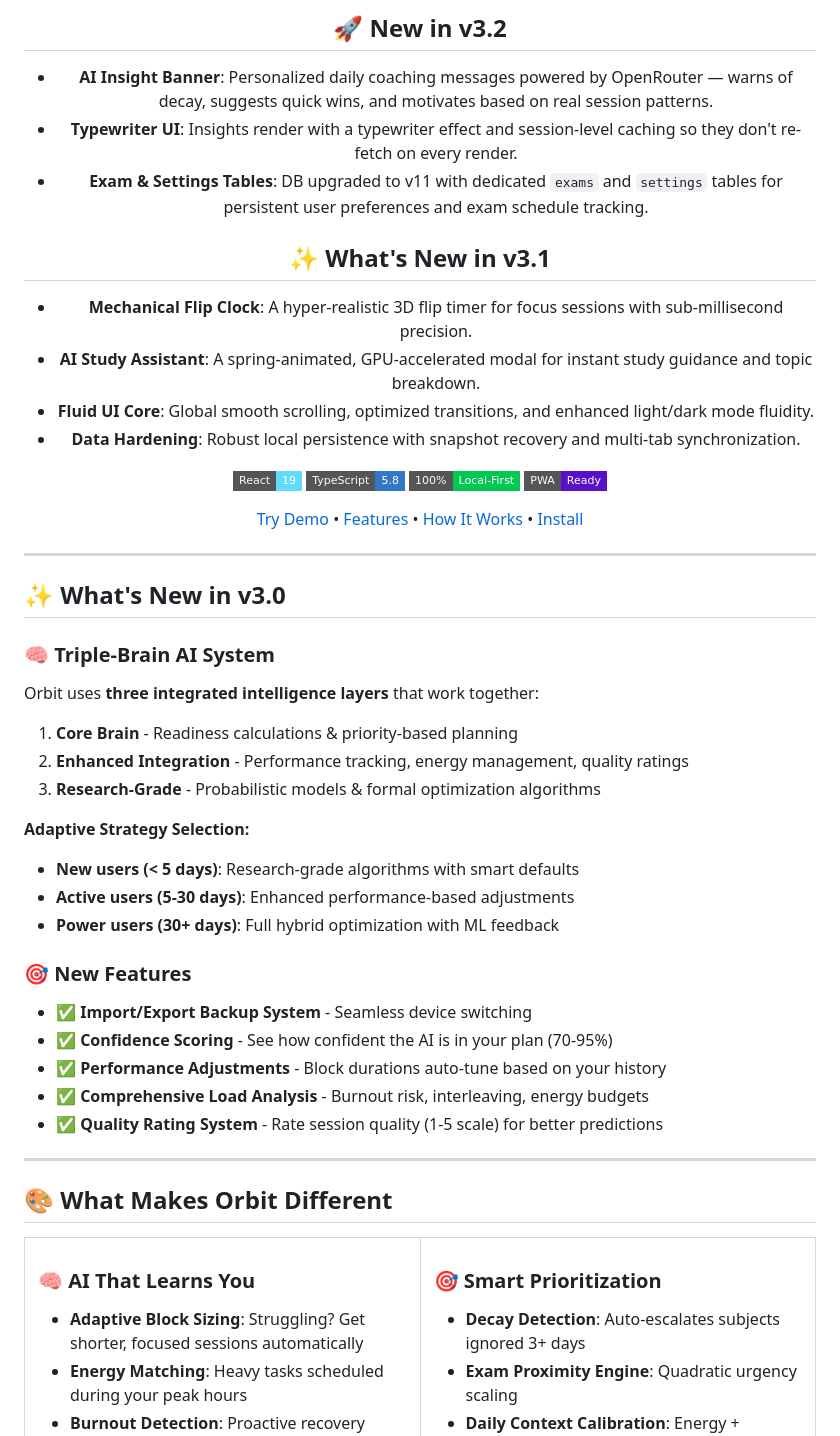
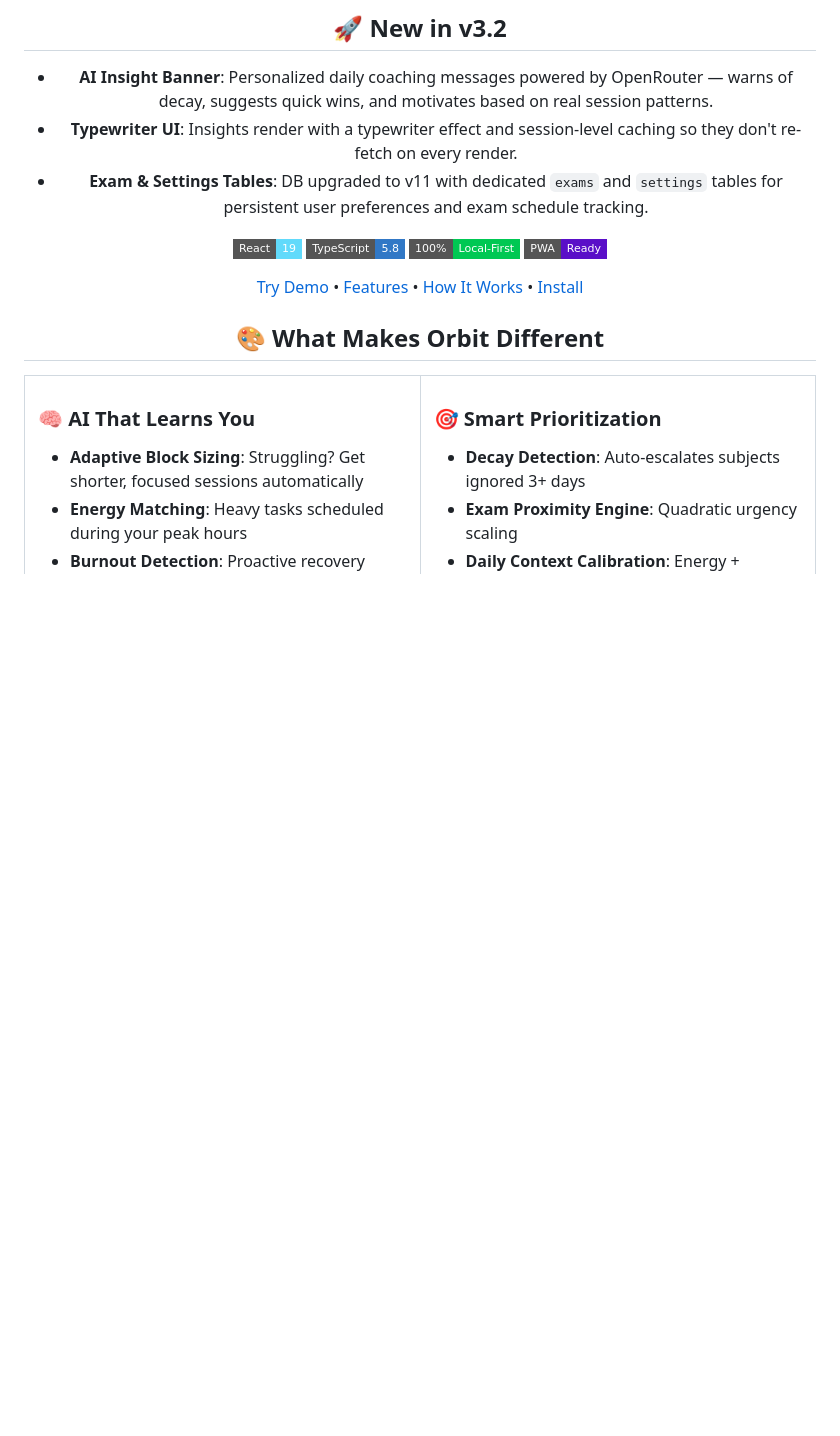
Before and after one commit to santoshcheethiralame-dot/ORBIT, a Markdown page: README.md, the part around the change. Rendered like a GitHub page; badges without logos; blank space fills up the shorter version.

Commit message:
docs: remove outdated 'What's New in v3.1' and 'What's New in v3.0' sections from README.

```diff
--- a/README.md
+++ b/README.md
@@ -11,12 +11,6 @@ Orbit is not just a todo list. It is a **focus engine** designed to maximize dee
 - **Typewriter UI**: Insights render with a typewriter effect and session-level caching so they don't re-fetch on every render.
 - **Exam & Settings Tables**: DB upgraded to v11 with dedicated `exams` and `settings` tables for persistent user preferences and exam schedule tracking.
 
-## ✨ What's New in v3.1
-- **Mechanical Flip Clock**: A hyper-realistic 3D flip timer for focus sessions with sub-millisecond precision.
-- **AI Study Assistant**: A spring-animated, GPU-accelerated modal for instant study guidance and topic breakdown.
-- **Fluid UI Core**: Global smooth scrolling, optimized transitions, and enhanced light/dark mode fluidity.
-- **Data Hardening**: Robust local persistence with snapshot recovery and multi-tab synchronization.
-
 [![React](https://img.shields.io/badge/React-19-61DAFB?style=flat-square&logo=react)](https://react.dev/)
 [![TypeScript](https://img.shields.io/badge/TypeScript-5.8-3178C6?style=flat-square&logo=typescript)](https://www.typescriptlang.org/)
 [![100% Local](https://img.shields.io/badge/100%25-Local--First-00C853?style=flat-square&logo=database)](/)
@@ -24,32 +18,6 @@ Orbit is not just a todo list. It is a **focus engine** designed to maximize dee
 
 [Try Demo](#-quick-start) • [Features](#-what-makes-orbit-different) • [How It Works](./BRAIN.md) • [Install](#-installation)
 
----
-
-</div>
-
-## ✨ What's New in v3.0
-
-### 🧠 Triple-Brain AI System
-Orbit uses **three integrated intelligence layers** that work together:
-
-1. **Core Brain** - Readiness calculations & priority-based planning
-2. **Enhanced Integration** - Performance tracking, energy management, quality ratings
-3. **Research-Grade** - Probabilistic models & formal optimization algorithms
-
-**Adaptive Strategy Selection:**
-- **New users (< 5 days)**: Research-grade algorithms with smart defaults
-- **Active users (5-30 days)**: Enhanced performance-based adjustments
-- **Power users (30+ days)**: Full hybrid optimization with ML feedback
-
-### 🎯 New Features
-- ✅ **Import/Export Backup System** - Seamless device switching
-- ✅ **Confidence Scoring** - See how confident the AI is in your plan (70-95%)
-- ✅ **Performance Adjustments** - Block durations auto-tune based on your history
-- ✅ **Comprehensive Load Analysis** - Burnout risk, interleaving, energy budgets
-- ✅ **Quality Rating System** - Rate session quality (1-5 scale) for better predictions
-
----
 
 ## 🎨 What Makes Orbit Different
 
```
